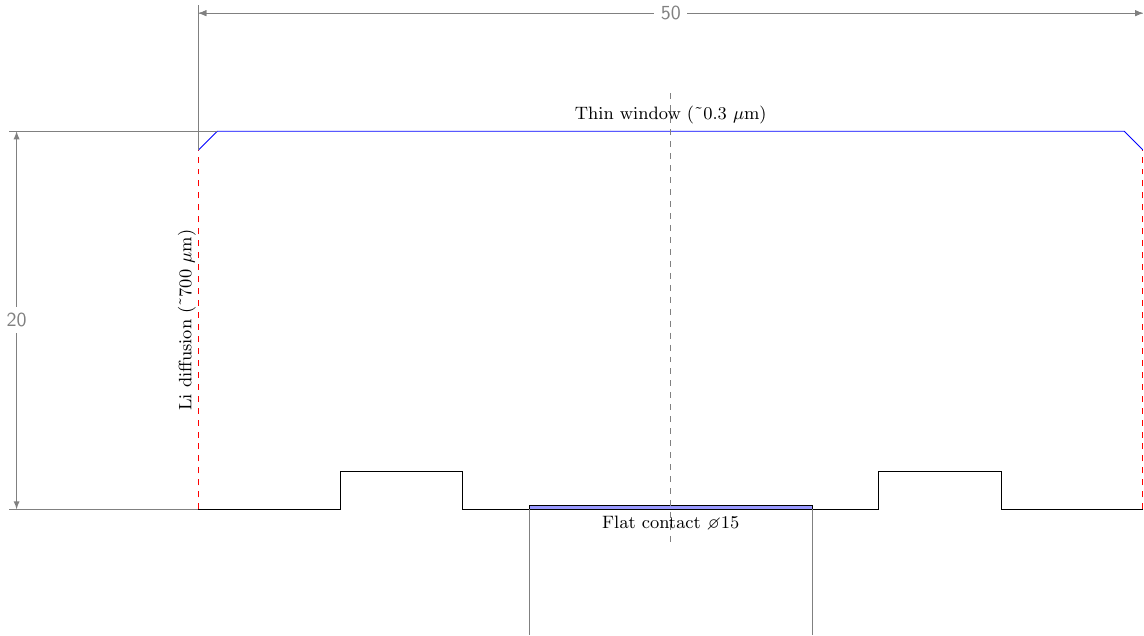
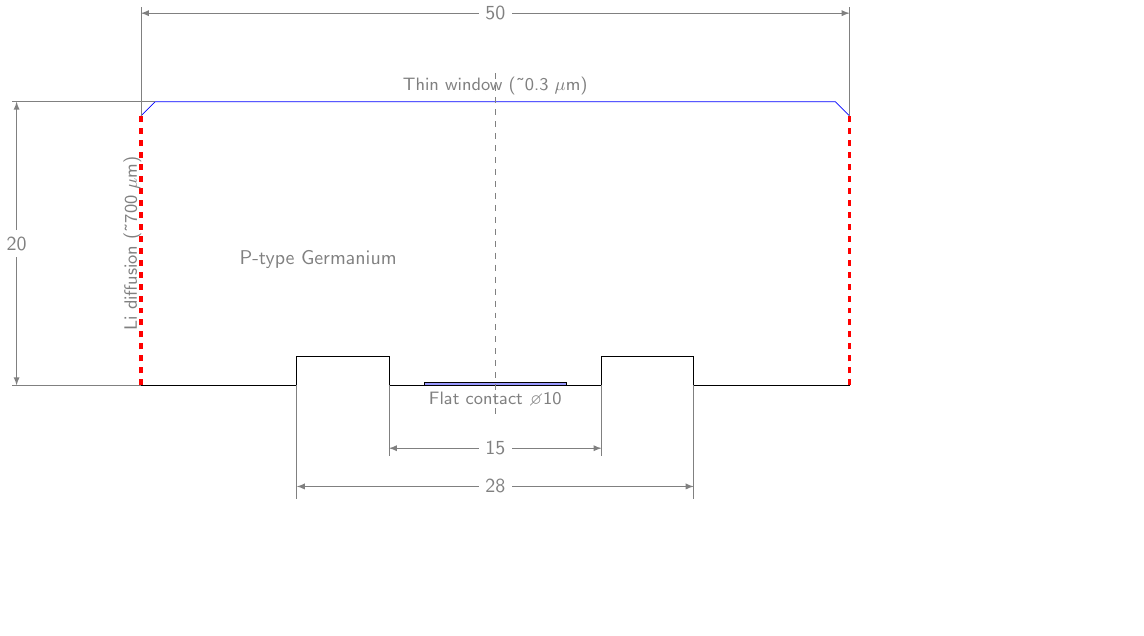
Before and after one commit to framesfree/Keffel, a LaTeX figure (gfd.tex): the whole page, the shorter picture padded with empty space. Compiled offline with pdfLaTeX.

Commit message:
GFD done

```diff
--- a/gfd.tex
+++ b/gfd.tex
@@ -10,12 +10,12 @@
 \divide\pdfpxdimen by 900
 
 
-\newcommand\Scale{3} % Scale
+\newcommand\Scale{4} % Scale
 \newcommand\Dia{50} % Detector diameter in mm
 \newcommand\Hei{20} % Detector hight in mm
 \newcommand\Gdt{2} % Groove depth
 \newcommand\Bult{1} %widow bulletization
-\newcommand\FltD{15} %Flat Contact diam
+\newcommand\FltD{10} %Flat Contact diam
 \newcommand\GrvEx{28} %Groove ext. diameter
 \newcommand\GrvIn{15} %Groove int. diameter
 
@@ -37,34 +38,40 @@
 
 
 \begin{tikzpicture}
-    \draw[red,thick,dashed] (0,-\Height) -- (0,-\Bullet); %Left wall
-    \draw[red,thick,dashed] (\Diam,-\Height) -- (\Diam,-\Bullet); %Right wall
+    \draw[red,ultra thick,dashed] (0,-\Height) -- (0,-\Bullet); %Left wall
+    \draw[red,ultra thick,dashed] (\Diam,-\Height) -- (\Diam,-\Bullet); %Right wall
     \draw[blue,thin] (0,-\Bullet) -- (\Bullet,0) %bulletize left
      -- (\Diam-\Bullet,0) -- (\Diam,0-\Bullet); %bulletize right
-    \draw[thin] (\Diam,-\Height) -- (\Diam -\GrooveInt/2,-\Height) -- (\Diam -\GrooveInt/2,-\Height+\WO) --
-      (\Diam -\GrooveExt/2,-\Height+\WO) -- (\Diam -\GrooveExt/2,-\Height) -- (\Diam/2 + \GrooveInt /2,-\Height); -- %Groove right
-    \draw[thin] (\Diam/2 - \GrooveInt /2,-\Height) -- (\GrooveExt/2,-\Height) -- (\GrooveExt/2,-\Height+\WO) --
-      (\GrooveInt/2,-\Height+\WO) -- (\GrooveInt/2,-\Height) -- (0,-\Height); %Groove left
+    \draw[thin] (\Diam,-\Height) -- (\Diam/2 +\GrooveExt/2,-\Height) -- (\Diam/2 +\GrooveExt/2,-\Height+\WO) --
+      (\Diam/2 +\GrooveInt/2,-\Height+\WO) -- (\Diam/2 +\GrooveInt/2,-\Height) -- (\Diam/2 + \FCD /2,-\Height);  %Groove right
+    \draw[thin] (0,-\Height) -- (\Diam/2 -\GrooveExt/2,-\Height) -- (\Diam/2 -\GrooveExt/2,-\Height+\WO) --
+      (\Diam/2 -\GrooveInt/2,-\Height+\WO) -- (\Diam/2 -\GrooveInt/2,-\Height) -- (\Diam/2 - \FCD /2,-\Height);  %Groove left
     % \draw[blue,thick](\Diam/2 - \FCD /2,-\Height) -- (\Diam/2 + \FCD /2,-\Height); % Flat Contact
     \filldraw[fill=blue!40!white, draw=black] (\Diam/2 - \FCD /2,-\Height) rectangle (\Diam/2 + \FCD /2,-\Height + 0.2/\Scale);
     \draw[gray,thin,dashed,opacity=5] (\Diam/2,\Height/10) -- (\Diam/2,-\Height - \Height/10); %Symmetry line
     %--------Captions--------
-    \draw (\Diam/2, -\Height)node[anchor=north]{\small Flat contact $\diameter$\pgfmathparse{int(\FltD)}\pgfmathresult};
-    \draw (\Diam/2, 0) node[anchor=south]{\small Thin window (\char`\~ 0.3 $\mu$m)};
-    \draw (-0.6/\Scale, -\Height*0.5) node[anchor=center,rotate=90]{\small Li diffusion (\char`\~ 700 $\mu$m)};
+    \draw (\Diam/2, -\Height)node[caption,anchor=north]{\small Flat contact $\diameter$\pgfmathparse{int(\FltD)}\pgfmathresult};
+    \draw (\Diam/2, 0) node[caption,anchor=south]{\small Thin window (\char`\~ 0.3 $\mu$m)};
+    \draw (-0.6/\Scale, -\Height*0.5) node[caption,anchor=center,rotate=90]{\small Li diffusion (\char`\~ 700 $\mu$m)};
+    \draw (\Diam/4, -\Height/1.8) node[caption,anchor=center]{P-type Germanium};
     %--------Sizes--------
     \draw[dimen] (0,-\Bullet) -- (0,\Height/3);
     \draw[dimen] (\Diam,-\Bullet) -- (\Diam,\Height/3); %---diameter---
     \draw[arrow,<->] (0,\Height/3.2) -- (\Diam,\Height/3.2) node{\pgfmathparse{int(\Dia)}\pgfmathresult};
     %---
-    \draw[dimen] (\Bullet,0) -- (-\Diam/5,0);
-    \draw[dimen] (0,-\Height) -- (-\Diam/5,-\Height); %---height---
-    \draw[arrow,<->] (-\Diam/5.2,0) -- (-\Diam/5.2,-\Height) node{\pgfmathparse{int(\Hei)}\pgfmathresult};
+    \draw[dimen] (\Bullet,0) -- (-\Diam/5.5,0);
+    \draw[dimen] (0,-\Height) -- (-\Diam/5.5,-\Height); %---height---
+    \draw[arrow,<->] (-\Diam/5.7,0) -- (-\Diam/5.7,-\Height) node{\pgfmathparse{int(\Hei)}\pgfmathresult};
     %---
-    \draw[dimen] (\Diam/2-\GrooveInt/2,-\Height) -- (\Diam/2-\GrooveInt/2,-\Height-\Height/3);
-    \draw[dimen] (\Diam/2+\GrooveInt/2,-\Height) -- (\Diam/2+\GrooveInt/2,-\Height-\Height/3); %---Groove a---
-    \draw[arrow,<->] (0,\Height/3.2) -- (\Diam,\Height/3.2) node{\pgfmathparse{int(\Dia)}\pgfmathresult};
+    \draw[dimen] (\Diam/2-\GrooveInt/2,-\Height) -- (\Diam/2-\GrooveInt/2,-\Height-\Height/4);
+    \draw[dimen] (\Diam/2+\GrooveInt/2,-\Height) -- (\Diam/2+\GrooveInt/2,-\Height-\Height/4); %---Groove inner D---
+    \draw[arrow,<->] (\Diam/2-\GrooveInt/2,-\Height -\Height/4.5) -- (\Diam/2+\GrooveInt/2,-\Height - \Height/4.5) node{\pgfmathparse{int(\GrvIn)}\pgfmathresult};
     %---
+    \draw[dimen] (\Diam/2-\GrooveExt/2,-\Height) -- (\Diam/2-\GrooveExt/2,-\Height-\Height/2.5);
+    \draw[dimen] (\Diam/2+\GrooveExt/2,-\Height) -- (\Diam/2+\GrooveExt/2,-\Height-\Height/2.5); %---Groove inner D---
+    \draw[arrow,<->] (\Diam/2-\GrooveExt/2,-\Height -\Height/2.8) -- (\Diam/2+\GrooveExt/2,-\Height - \Height/2.8) node{\pgfmathparse{int(\GrvEx)}\pgfmathresult};
+    %---
+    %\draw[dimen] (\Diam-\Bullet,0) -- (\Diam*1.2,0);
   \end{tikzpicture}
 
 \end{document}
```
Also changed, not shown: gfd.pdf, gfd.tex (1 more changed lines), 7 other files.
